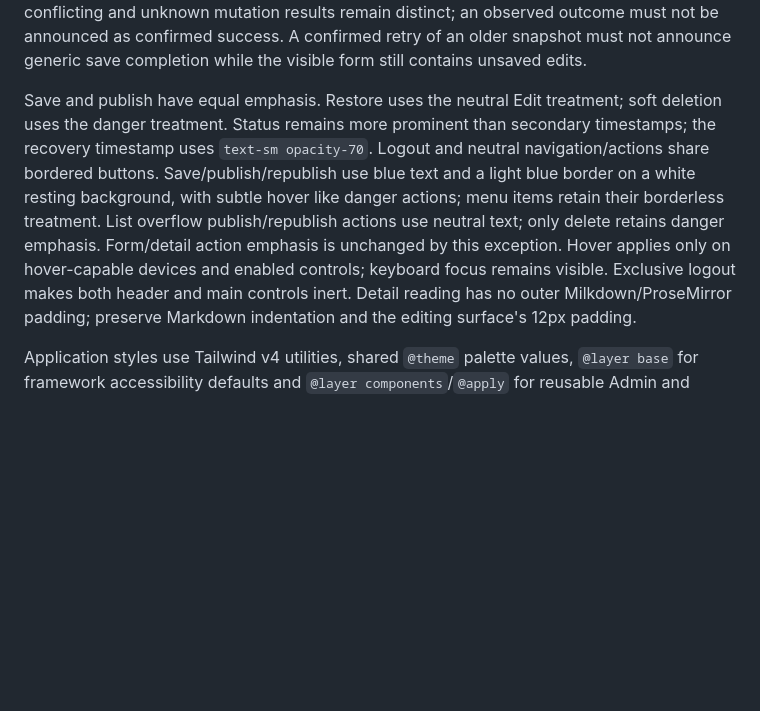
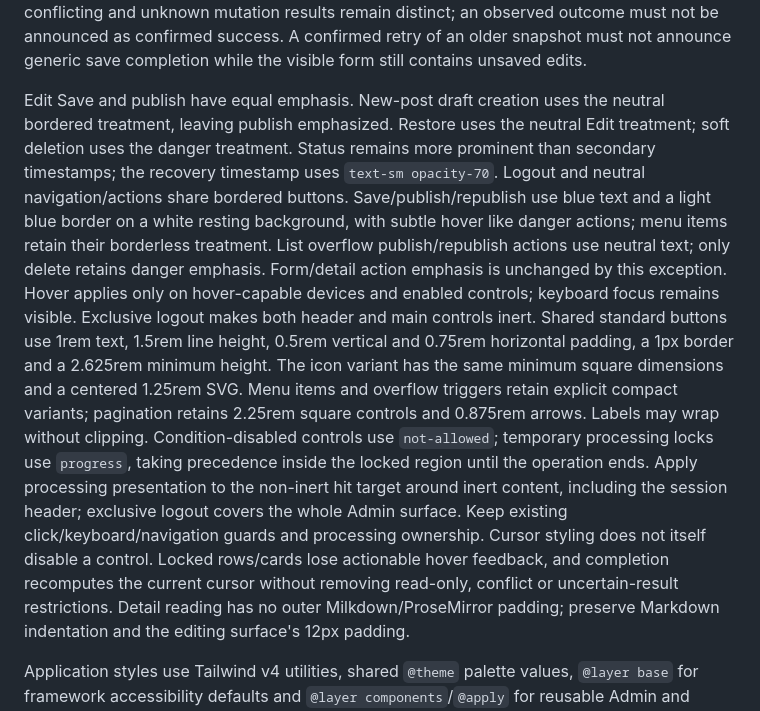
Before and after one commit to herokwon/blog, a Markdown page: docs/architecture/content-domain.md, the part around the change. Rendered like a GitHub page; blank space fills up the shorter version.

```diff
--- a/docs/architecture/content-domain.md
+++ b/docs/architecture/content-domain.md
@@ -222,7 +222,8 @@ remain distinct; an observed outcome must not be announced as confirmed success.
 A confirmed retry of an older snapshot must not announce generic save completion
 while the visible form still contains unsaved edits.
 
-Save and publish have equal emphasis. Restore uses the neutral Edit treatment;
+Edit Save and publish have equal emphasis. New-post draft creation uses the
+neutral bordered treatment, leaving publish emphasized. Restore uses the neutral Edit treatment;
 soft deletion uses the danger treatment. Status remains more prominent than
 secondary timestamps; the recovery timestamp uses `text-sm opacity-70`.
 Logout and neutral navigation/actions share bordered buttons.
@@ -232,6 +233,19 @@ List overflow publish/republish actions use neutral text; only delete retains
 danger emphasis. Form/detail action emphasis is unchanged by this exception.
 Hover applies only on hover-capable devices and enabled controls; keyboard
 focus remains visible. Exclusive logout makes both header and main controls inert.
+Shared standard buttons use 1rem text, 1.5rem line height, 0.5rem vertical and
+0.75rem horizontal padding, a 1px border and a 2.625rem minimum height. The
+icon variant has the same minimum square dimensions and a centered 1.25rem SVG.
+Menu items and overflow triggers retain explicit compact variants; pagination
+retains 2.25rem square controls and 0.875rem arrows. Labels may wrap without clipping.
+Condition-disabled controls use `not-allowed`; temporary processing locks use
+`progress`, taking precedence inside the locked region until the operation ends.
+Apply processing presentation to the non-inert hit target around inert content,
+including the session header; exclusive logout covers the whole Admin surface.
+Keep existing click/keyboard/navigation guards and processing ownership. Cursor
+styling does not itself disable a control. Locked rows/cards lose actionable hover
+feedback, and completion recomputes the current cursor without removing read-only,
+conflict or uncertain-result restrictions.
 Detail reading has no outer Milkdown/ProseMirror padding; preserve Markdown
 indentation and the editing surface's 12px padding.
 
```
Also changed, not shown: docs/operations/admin-validation.md (+16 -0 lines).
